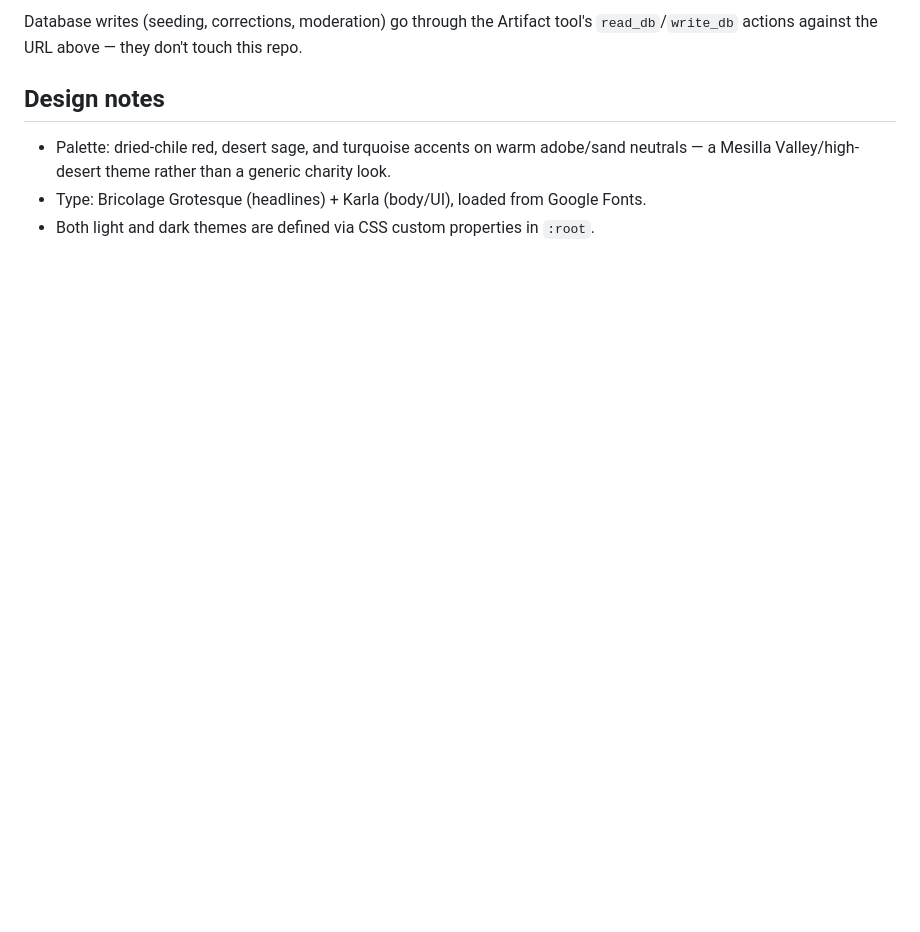
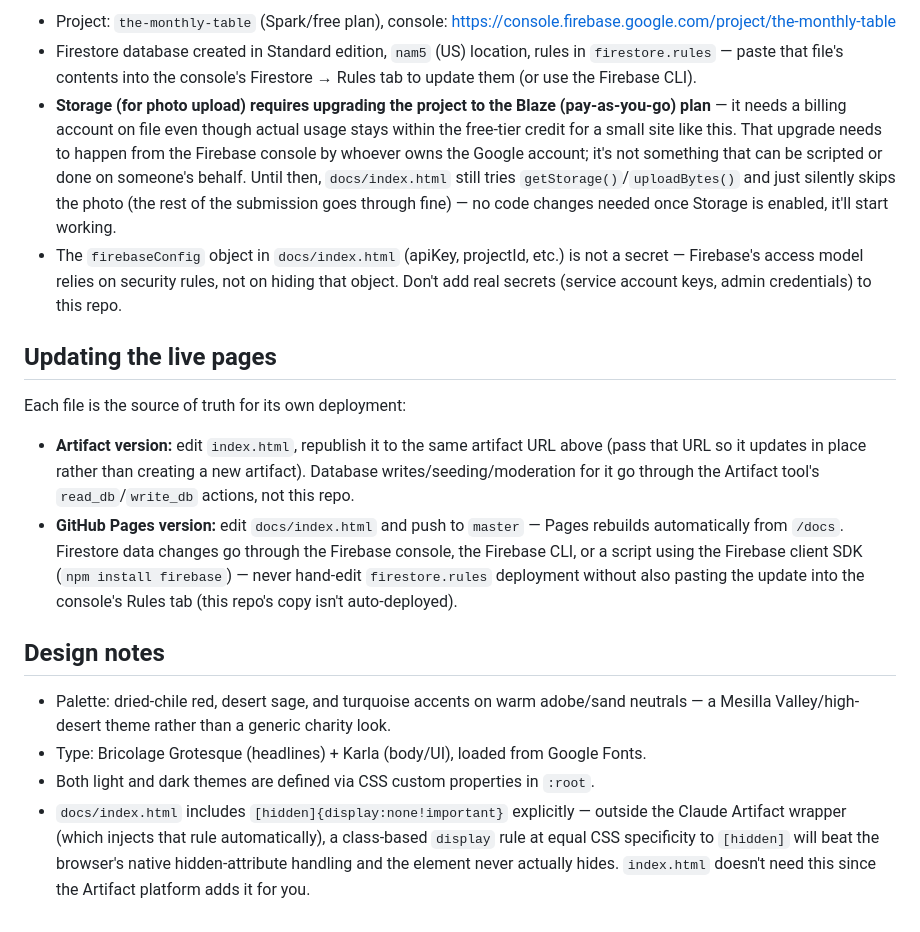
Before and after one commit to sebastiansells13-bot/the-monthly-table, a Markdown page: README.md, the part around one of its changes. Drawn GitHub-style; blank space fills up the shorter version.

```diff
--- a/README.md
+++ b/README.md
@@ -66,8 +65,19 @@ This repo is the source of truth for the page's code; the Artifact is the deploy
 
-Database writes (seeding, corrections, moderation) go through the Artifact tool's `read_db`/`write_db` actions against the URL above — they don't touch this repo.
+- Project: `the-monthly-table` (Spark/free plan), console: https://console.firebase.google.com/project/the-monthly-table
+- Firestore database created in Standard edition, `nam5` (US) location, rules in `firestore.rules` — paste that file's contents into the console's Firestore → Rules tab to update them (or use the Firebase CLI).
+- **Storage (for photo upload) requires upgrading the project to the Blaze (pay-as-you-go) plan** — it needs a billing account on file even though actual usage stays within the free-tier credit for a small site like this. That upgrade needs to happen from the Firebase console by whoever owns the Google account; it's not something that can be scripted or done on someone's behalf. Until then, `docs/index.html` still tries `getStorage()`/`uploadBytes()` and just silently skips the photo (the rest of the submission goes through fine) — no code changes needed once Storage is enabled, it'll start working.
+- The `firebaseConfig` object in `docs/index.html` (apiKey, projectId, etc.) is not a secret — Firebase's access model relies on security rules, not on hiding that object. Don't add real secrets (service account keys, admin credentials) to this repo.
+
+## Updating the live pages
+
+Each file is the source of truth for its own deployment:
+
+- **Artifact version:** edit `index.html`, republish it to the same artifact URL above (pass that URL so it updates in place rather than creating a new artifact). Database writes/seeding/moderation for it go through the Artifact tool's `read_db`/`write_db` actions, not this repo.
+- **GitHub Pages version:** edit `docs/index.html` and push to `master` — Pages rebuilds automatically from `/docs`. Firestore data changes go through the Firebase console, the Firebase CLI, or a script using the Firebase client SDK (`npm install firebase`) — never hand-edit `firestore.rules` deployment without also pasting the update into the console's Rules tab (this repo's copy isn't auto-deployed).
 
 ## Design notes
 
 - Palette: dried-chile red, desert sage, and turquoise accents on warm adobe/sand neutrals — a Mesilla Valley/high-desert theme rather than a generic charity look.
 - Type: Bricolage Grotesque (headlines) + Karla (body/UI), loaded from Google Fonts.
 - Both light and dark themes are defined via CSS custom properties in `:root`.
+- `docs/index.html` includes `[hidden]{display:none!important}` explicitly — outside the Claude Artifact wrapper (which injects that rule automatically), a class-based `display` rule at equal CSS specificity to `[hidden]` will beat the browser's native hidden-attribute handling and the element never actually hides. `index.html` doesn't need this since the Artifact platform adds it for you.
```
Also changed, not shown: other parts of README.md (+29 -30 lines).
